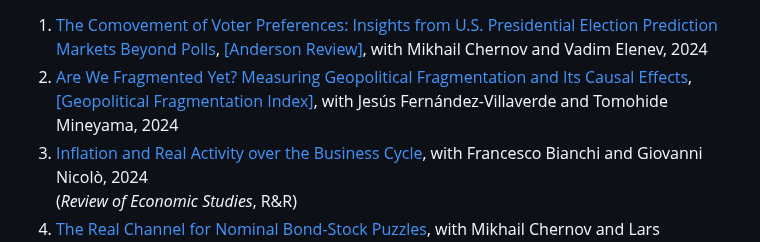
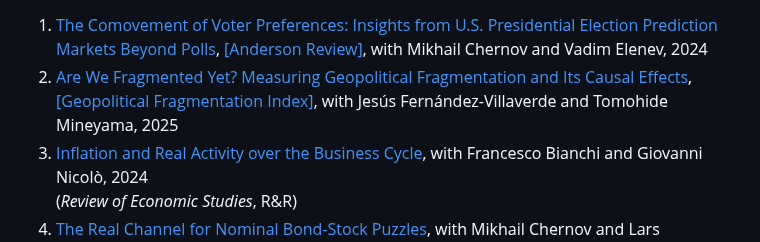
Before and after one commit to donghosongd/donghosongd.github.io, a Markdown page: README.md, the part around the change. Drawn GitHub-style.

```diff
--- a/README.md
+++ b/README.md
@@ -171,7 +171,7 @@
     Are We Fragmented Yet? Measuring Geopolitical Fragmentation and Its Causal Effects</a>,
 <a href="https://www.dropbox.com/scl/fi/he6faychjg86negnepcg8/fragmentation-index.xlsx?rlkey=fkzmpg116sq5qtb9gvbqccoq4&st=thj6pxxr&dl=0" target="_blank" rel="noopener noreferrer" class="custom-link">
     [Geopolitical Fragmentation Index]</a>,
-        with Jesús Fernández-Villaverde and Tomohide Mineyama, 2024
+        with Jesús Fernández-Villaverde and Tomohide Mineyama, 2025
     </li>
     <li>
         <a href="https://www.dropbox.com/scl/fi/ucsqyoeh1x8i8kbfz8de8/BianchiNicoloSong_inflation_bc_Full_paper.pdf?rlkey=p2sftb0qzqvtk6ln18ozxg9b3&st=fbthgd5r&dl=0" target="_blank" rel="noopener noreferrer">Inflation and Real Activity over the Business Cycle</a>,
```
